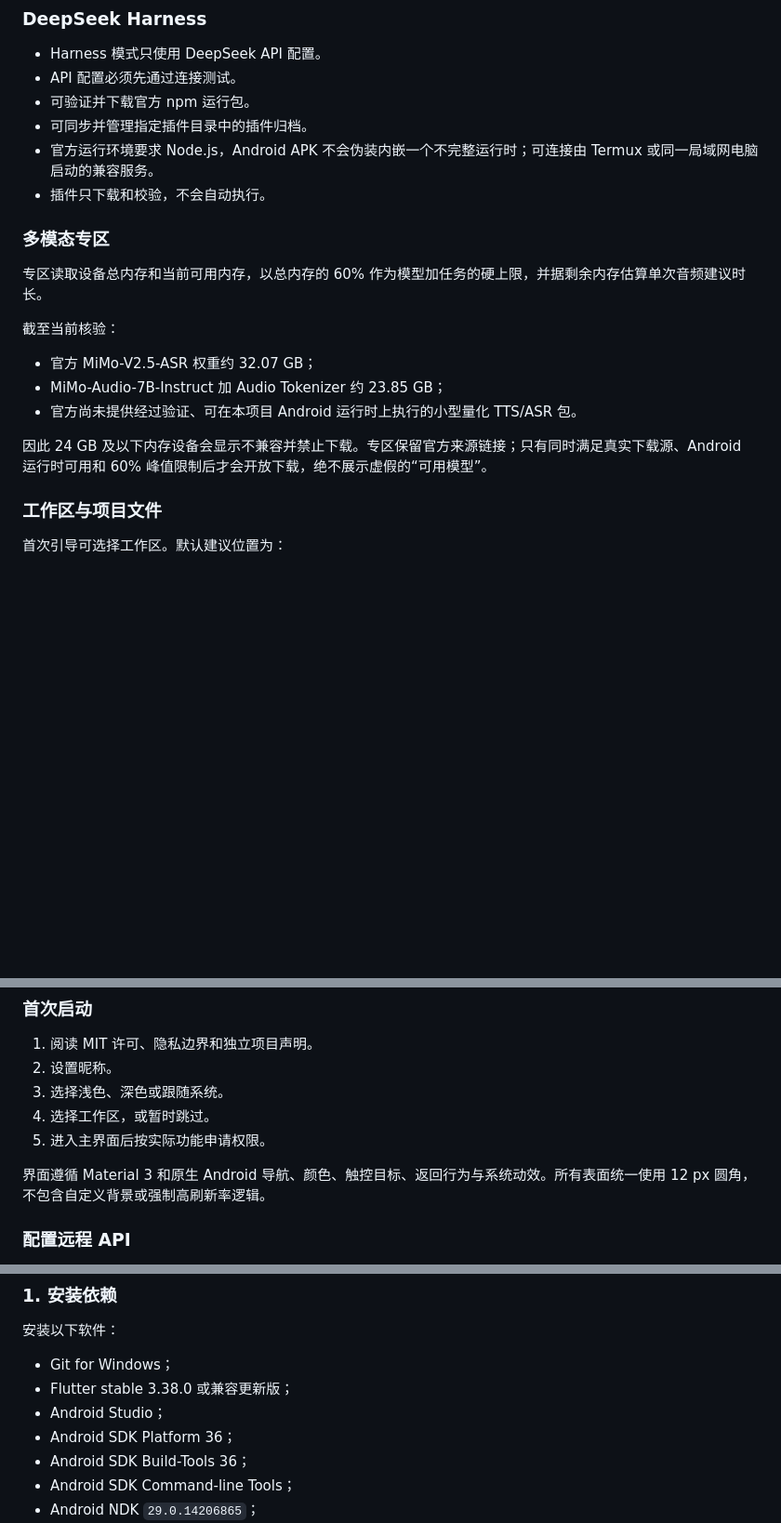
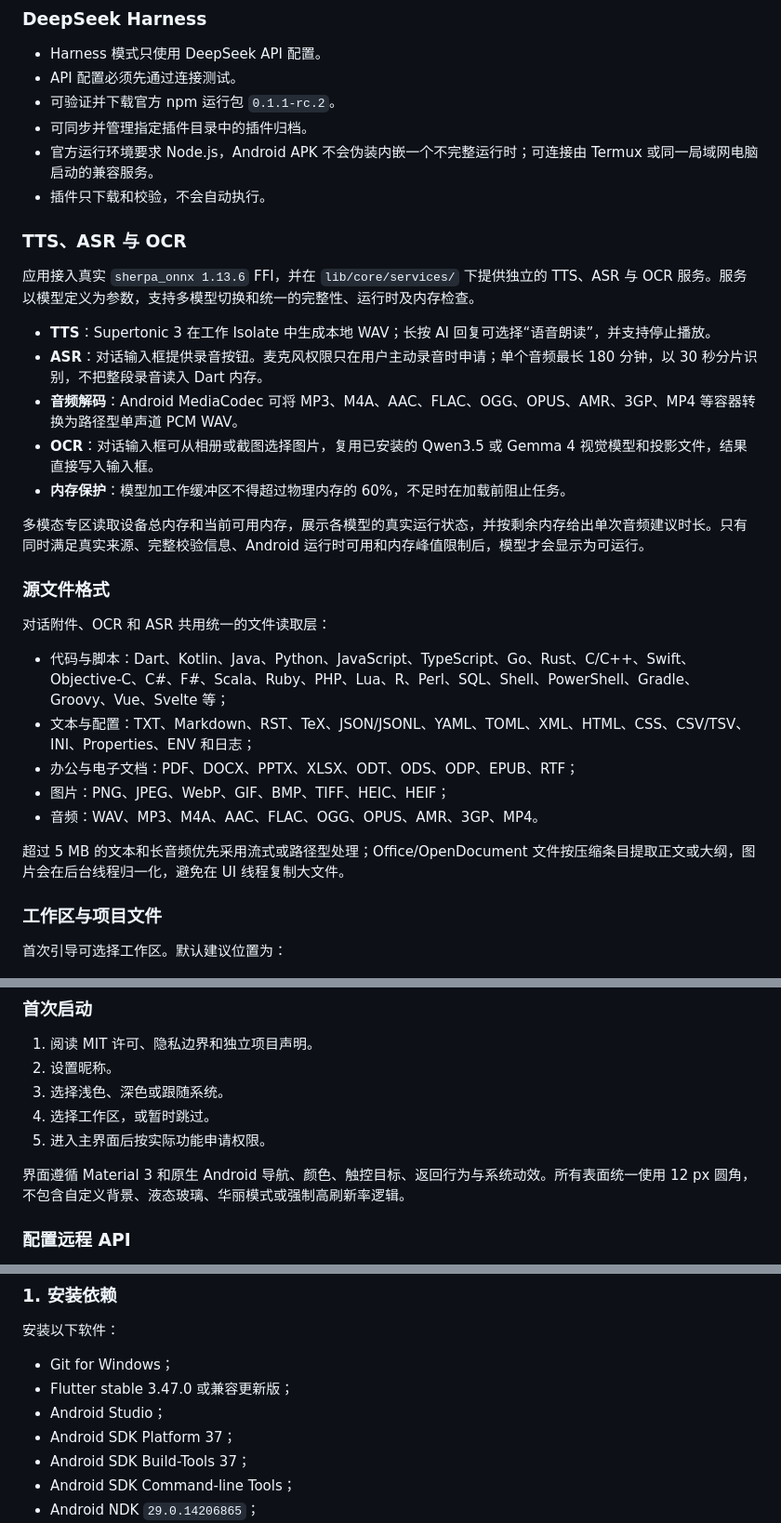
Before and after one commit to psq0421/SIQI, a Markdown page: README_CN.md, 3 parts joined by grey strips. Shown at 93% size. GitHub-like rendering; blank space fills up the shorter version.

```diff
--- a/README_CN.md
+++ b/README_CN.md
@@ -72,22 +92,34 @@ ModelScope 可能要求浏览器完成 WAF 安全验证。应用会验证响应
 
 - Harness 模式只使用 DeepSeek API 配置。
 - API 配置必须先通过连接测试。
-- 可验证并下载官方 npm 运行包。
+- 可验证并下载官方 npm 运行包 `0.1.1-rc.2`。
 - 可同步并管理指定插件目录中的插件归档。
 - 官方运行环境要求 Node.js，Android APK 不会伪装内嵌一个不完整运行时；可连接由 Termux 或同一局域网电脑启动的兼容服务。
 - 插件只下载和校验，不会自动执行。
 
-### 多模态专区
+### TTS、ASR 与 OCR
 
-专区读取设备总内存和当前可用内存，以总内存的 60% 作为模型加任务的硬上限，并据剩余内存估算单次音频建议时长。
+应用接入真实 `sherpa_onnx 1.13.6` FFI，并在 `lib/core/services/` 下提供独立的 TTS、ASR 与 OCR 服务。服务以模型定义为参数，支持多模型切换和统一的完整性、运行时及内存检查。
 
-截至当前核验：
+- **TTS**：Supertonic 3 在工作 Isolate 中生成本地 WAV；长按 AI 回复可选择“语音朗读”，并支持停止播放。
+- **ASR**：对话输入框提供录音按钮。麦克风权限只在用户主动录音时申请；单个音频最长 180 分钟，以 30 秒分片识别，不把整段录音读入 Dart 内存。
+- **音频解码**：Android MediaCodec 可将 MP3、M4A、AAC、FLAC、OGG、OPUS、AMR、3GP、MP4 等容器转换为路径型单声道 PCM WAV。
+- **OCR**：对话输入框可从相册或截图选择图片，复用已安装的 Qwen3.5 或 Gemma 4 视觉模型和投影文件，结果直接写入输入框。
+- **内存保护**：模型加工作缓冲区不得超过物理内存的 60%，不足时在加载前阻止任务。
 
-- 官方 MiMo-V2.5-ASR 权重约 32.07 GB；
-- MiMo-Audio-7B-Instruct 加 Audio Tokenizer 约 23.85 GB；
-- 官方尚未提供经过验证、可在本项目 Android 运行时上执行的小型量化 TTS/ASR 包。
+多模态专区读取设备总内存和当前可用内存，展示各模型的真实运行状态，并按剩余内存给出单次音频建议时长。只有同时满足真实来源、完整校验信息、Android 运行时可用和内存峰值限制后，模型才会显示为可运行。
 
-因此 24 GB 及以下内存设备会显示不兼容并禁止下载。专区保留官方来源链接；只有同时满足真实下载源、Android 运行时可用和 60% 峰值限制后才会开放下载，绝不展示虚假的“可用模型”。
+### 源文件格式
+
+对话附件、OCR 和 ASR 共用统一的文件读取层：
+
+- 代码与脚本：Dart、Kotlin、Java、Python、JavaScript、TypeScript、Go、Rust、C/C++、Swift、Objective-C、C#、F#、Scala、Ruby、PHP、Lua、R、Perl、SQL、Shell、PowerShell、Gradle、Groovy、Vue、Svelte 等；
+- 文本与配置：TXT、Markdown、RST、TeX、JSON/JSONL、YAML、TOML、XML、HTML、CSS、CSV/TSV、INI、Properties、ENV 和日志；
+- 办公与电子文档：PDF、DOCX、PPTX、XLSX、ODT、ODS、ODP、EPUB、RTF；
+- 图片：PNG、JPEG、WebP、GIF、BMP、TIFF、HEIC、HEIF；
+- 音频：WAV、MP3、M4A、AAC、FLAC、OGG、OPUS、AMR、3GP、MP4。
+
+超过 5 MB 的文本和长音频优先采用流式或路径型处理；Office/OpenDocument 文件按压缩条目提取正文或大纲，图片会在后台线程归一化，避免在 UI 线程复制大文件。
 
 ### 工作区与项目文件
 
@@ -155,7 +187,7 @@ Shell 具备命令历史、消息队列、工作目录、超时、输出截断
 4. 选择工作区，或暂时跳过。
 5. 进入主界面后按实际功能申请权限。
 
-界面遵循 Material 3 和原生 Android 导航、颜色、触控目标、返回行为与系统动效。所有表面统一使用 12 px 圆角，不包含自定义背景或强制高刷新率逻辑。
+界面遵循 Material 3 和原生 Android 导航、颜色、触控目标、返回行为与系统动效。所有表面统一使用 12 px 圆角，不包含自定义背景、液态玻璃、华丽模式或强制高刷新率逻辑。
 
 ### 配置远程 API
 
@@ -194,10 +235,10 @@ API Key 存入 Android 加密存储，数据库只保存非密钥配置。远程
 安装以下软件：
 
 - Git for Windows；
-- Flutter stable 3.38.0 或兼容更新版；
+- Flutter stable 3.47.0 或兼容更新版；
 - Android Studio；
-- Android SDK Platform 36；
-- Android SDK Build-Tools 36；
+- Android SDK Platform 37；
+- Android SDK Build-Tools 37；
 - Android SDK Command-line Tools；
 - Android NDK `29.0.14206865`；
 - CMake 3.22.1；
```
Also changed, not shown: other parts of README_CN.md (+68 -23 lines).
